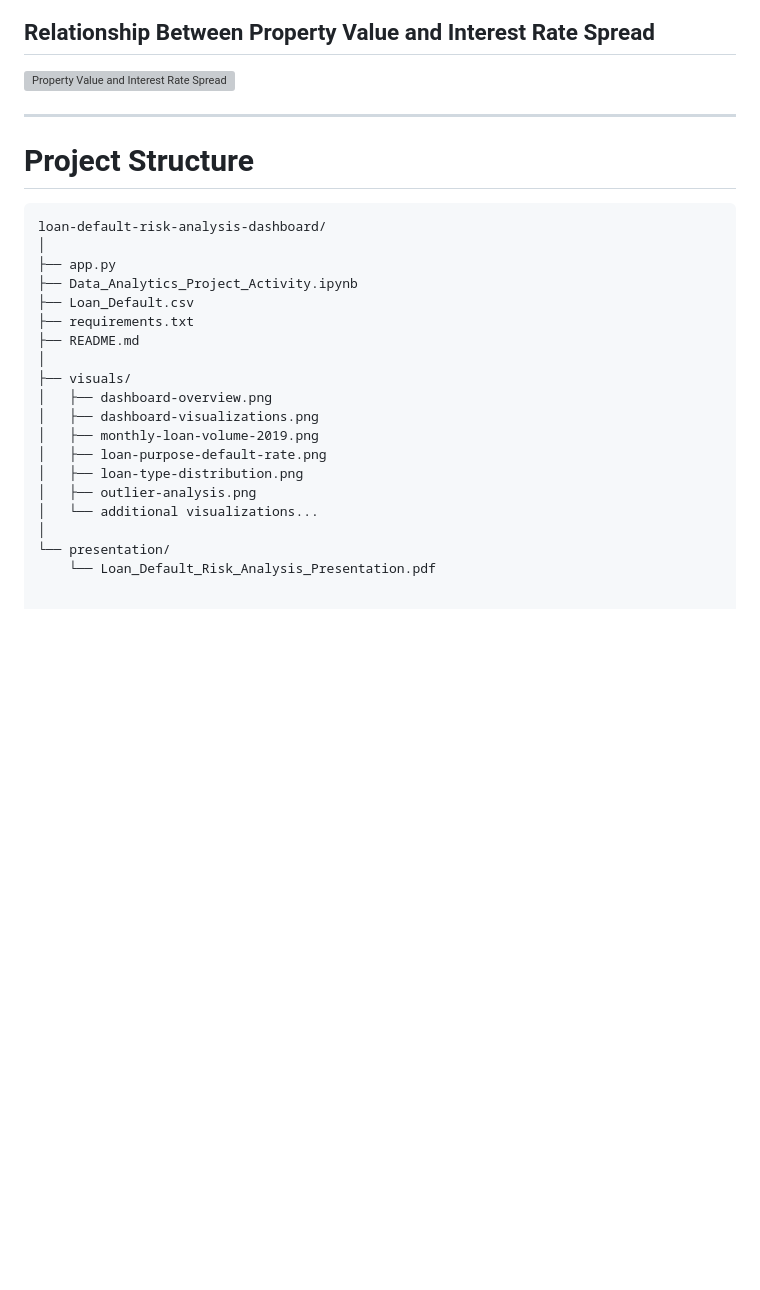
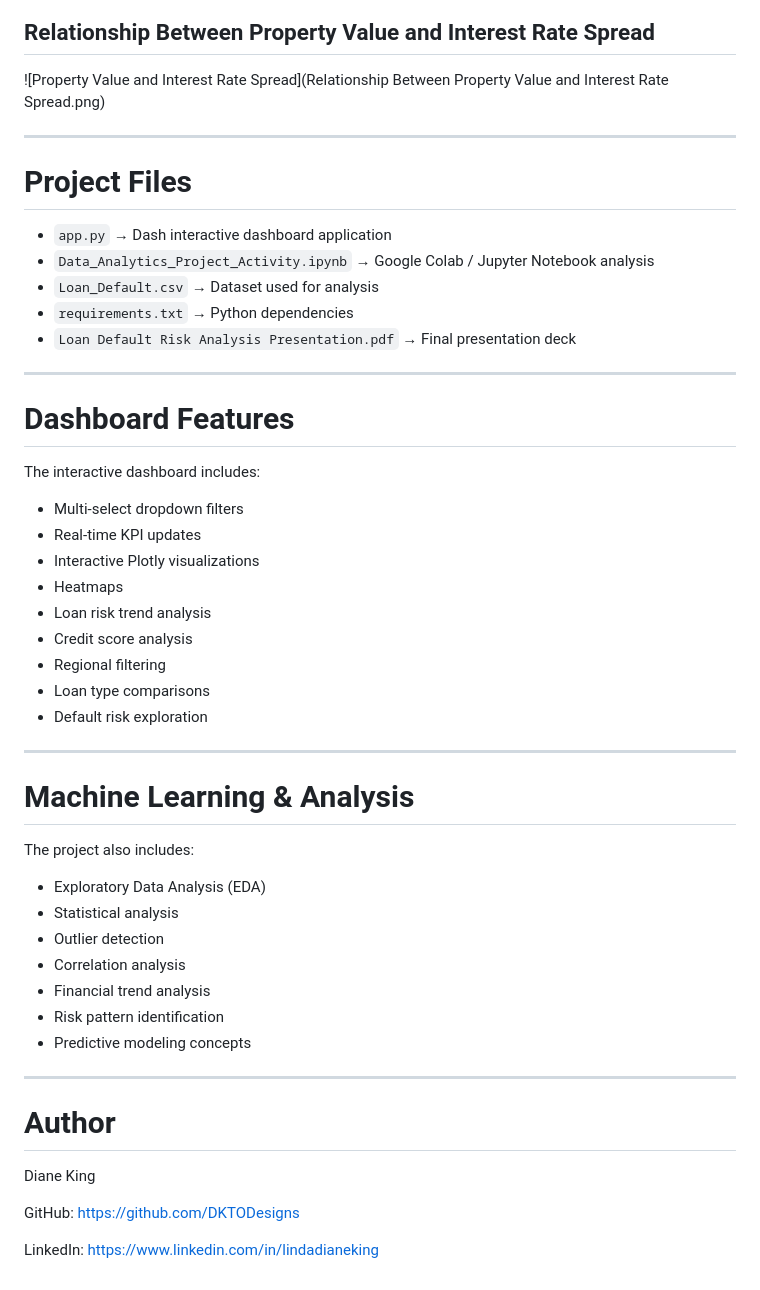
Before and after one commit to DKTODesigns/loan-default-risk-analysis-dashboard, a Markdown page: README.md, the part around one of its changes. GitHub-like rendering; blank space fills up the shorter version; grey boxes are pictures that could not be loaded.

Commit message:
Revise README with updated dashboard content
Removed detailed dashboard overview and screenshots, updated image links, and added sections for dashboard features and machine learning analysis.

````diff
--- a/README.md
+++ b/README.md
@@ -162,29 +134,54 @@ Features included in the dashboard:
 
 ## Relationship Between Property Value and Interest Rate Spread
 
-![Property Value and Interest Rate Spread](Loan%20Risk%20Project/visuals/Relationship%20Between%20Property%20Value%20and%20Interest%20Rate%20Spread.png)
+![Property Value and Interest Rate Spread](Relationship Between Property Value and Interest Rate Spread.png)
 
 ---
 
-# Project Structure
+# Project Files
 
-```text
-loan-default-risk-analysis-dashboard/
-│
-├── app.py
-├── Data_Analytics_Project_Activity.ipynb
-├── Loan_Default.csv
-├── requirements.txt
-├── README.md
-│
-├── visuals/
-│   ├── dashboard-overview.png
-│   ├── dashboard-visualizations.png
-│   ├── monthly-loan-volume-2019.png
-│   ├── loan-purpose-default-rate.png
-│   ├── loan-type-distribution.png
-│   ├── outlier-analysis.png
-│   └── additional visualizations...
-│
-└── presentation/
-    └── Loan_Default_Risk_Analysis_Presentation.pdf
+- `app.py` → Dash interactive dashboard application
+- `Data_Analytics_Project_Activity.ipynb` → Google Colab / Jupyter Notebook analysis
+- `Loan_Default.csv` → Dataset used for analysis
+- `requirements.txt` → Python dependencies
+- `Loan Default Risk Analysis Presentation.pdf` → Final presentation deck
+
+---
+
+# Dashboard Features
+
+The interactive dashboard includes:
+
+- Multi-select dropdown filters
+- Real-time KPI updates
+- Interactive Plotly visualizations
+- Heatmaps
+- Loan risk trend analysis
+- Credit score analysis
+- Regional filtering
+- Loan type comparisons
+- Default risk exploration
+
+---
+
+# Machine Learning & Analysis
+
+The project also includes:
+
+- Exploratory Data Analysis (EDA)
+- Statistical analysis
+- Outlier detection
+- Correlation analysis
+- Financial trend analysis
+- Risk pattern identification
+- Predictive modeling concepts
+
+---
+
+# Author
+
+Diane King
+
+GitHub: https://github.com/DKTODesigns
+
+LinkedIn: https://www.linkedin.com/in/lindadianeking
````
Also changed, not shown: other parts of README.md (+41 -69 lines).
